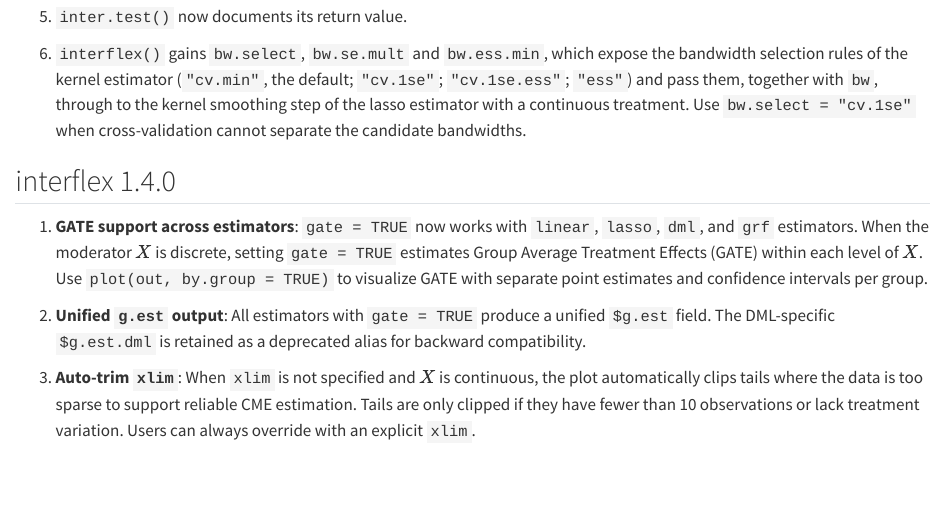
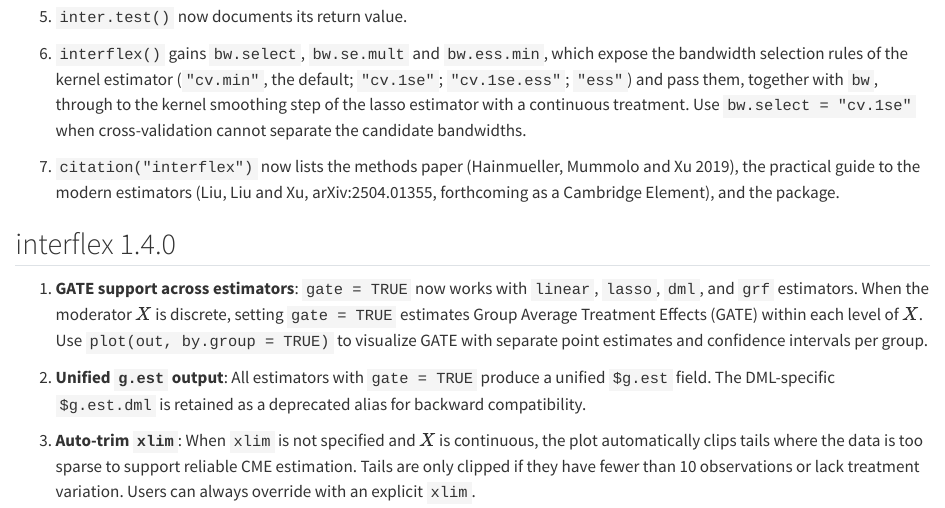
Before and after one commit to xuyiqing/interflex, a Quarto document (vignettes/changelog.qmd): the page in a window 1100 px wide, from 400 px down. Rendered offline with R 4.5, knitr and Pandoc in place of Quarto, with nearby package versions.

Commit message:
inst/CITATION on dev: merge master's file and add the Practical Guide
- Merged origin/master (703c43e, Jens's inst/CITATION) into dev so the
  citation file ships in the 1.4.1 tarball whichever branch it is built from.
- Added a third entry: Liu, Liu and Xu, "A Practical Guide to Estimating
  Conditional Marginal Effects: Modern Approaches", arXiv:2504.01355,
  forthcoming as a Cambridge Element (bibtype Misc; swap for the Book entry
  once published). Header points users to it for AIPW-Lasso, DML and GATE.
- NEWS.md + vignettes/changelog.qmd: 1.4.1 item 7.

Verified: citation("interflex") renders all three entries; R CMD check
--as-cran on the merged tree: Status OK; inst/CITATION present in the tarball.

Co-Authored-By: Claude Fable 5.1 <noreply@anthropic.com>

```diff
--- a/vignettes/changelog.qmd
+++ b/vignettes/changelog.qmd
@@ -13,6 +13,8 @@
 5. `inter.test()` now documents its return value.
 
 6. `interflex()` gains `bw.select`, `bw.se.mult` and `bw.ess.min`, which expose the bandwidth selection rules of the kernel estimator (`"cv.min"`, the default; `"cv.1se"`; `"cv.1se.ess"`; `"ess"`) and pass them, together with `bw`, through to the kernel smoothing step of the lasso estimator with a continuous treatment. Use `bw.select = "cv.1se"` when cross-validation cannot separate the candidate bandwidths.
+
+7. `citation("interflex")` now lists the methods paper (Hainmueller, Mummolo and Xu 2019), the practical guide to the modern estimators (Liu, Liu and Xu, arXiv:2504.01355, forthcoming as a Cambridge Element), and the package.
 
 ## interflex 1.4.0
 
```
Also changed, not shown: NEWS.md (+2 -0 lines), 1 other file.
